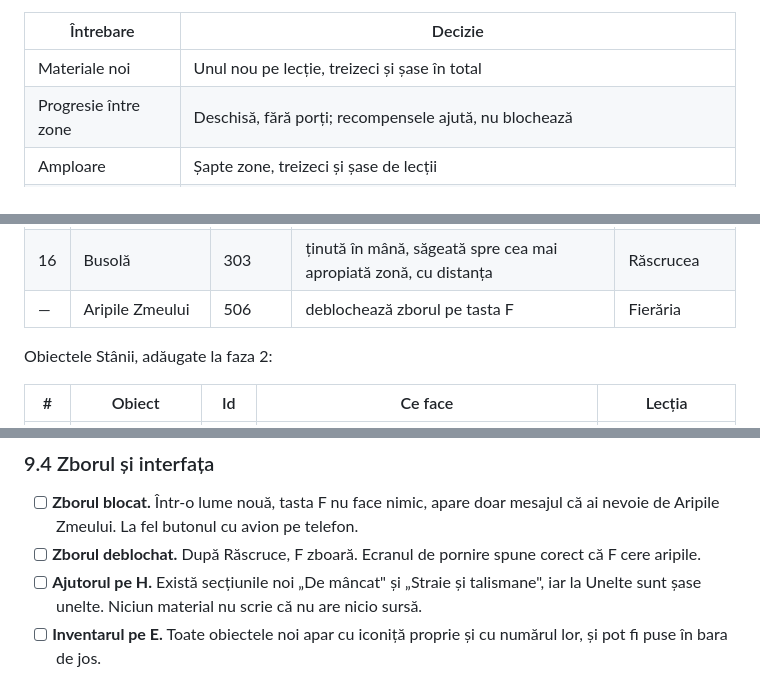
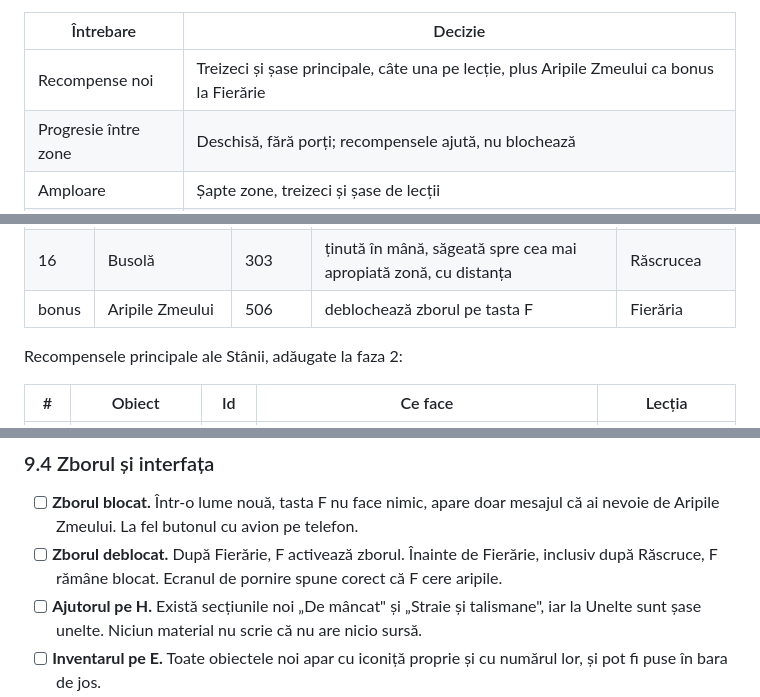
Before and after one commit to raduciordas/Minecraft, a Markdown page: docs/CURRICULUM.md, 3 parts joined by grey strips. GitHub-like rendering.

```diff
--- a/docs/CURRICULUM.md
+++ b/docs/CURRICULUM.md
@@ -23,7 +23,7 @@ ajute mult.
 
 | Întrebare | Decizie |
 |---|---|
-| Materiale noi | Unul nou pe lecție, treizeci și șase în total |
+| Recompense noi | Treizeci și șase principale, câte una pe lecție, plus Aripile Zmeului ca bonus la Fierărie |
 | Progresie între zone | Deschisă, fără porți; recompensele ajută, nu blochează |
 | Amploare | Șapte zone, treizeci și șase de lecții |
 | Zborul pe tasta F | Devine răsplată câștigată, Aripile Zmeului, la Fierăria lui Bunicul, a patra lecție din Vatra |
@@ -253,9 +255,9 @@ Obiectele deja în joc, primele șaisprezece:
 | 14 | Capcană de lup | 44 | monstrul care calcă pierde șase viață și se încetinește | Capcana |
 | 15 | Arc cu săgeți | 105 | lovește de departe, singurul răspuns la Zmeu | Ciupercile |
 | 16 | Busolă | 303 | ținută în mână, săgeată spre cea mai apropiată zonă, cu distanța | Răscrucea |
-| — | Aripile Zmeului | 506 | deblochează zborul pe tasta F | Fierăria |
+| bonus | Aripile Zmeului | 506 | deblochează zborul pe tasta F | Fierăria |
 
-Obiectele Stânii, adăugate la faza 2:
+Recompensele principale ale Stânii, adăugate la faza 2:
 
 | # | Obiect | Id | Ce face | Lecția |
 |---|---|---|---|---|
@@ -454,8 +465,9 @@ Unde dai click dreapta pentru lecțiile din Pădure:
 - [ ] **Zborul blocat.** Într-o lume nouă, tasta F nu face nimic, apare doar
       mesajul că ai nevoie de Aripile Zmeului. La fel butonul cu avion pe
       telefon.
-- [ ] **Zborul deblochat.** După Răscruce, F zboară. Ecranul de pornire spune
-      corect că F cere aripile.
+- [ ] **Zborul deblocat.** După Fierărie, F activează zborul. Înainte de
+      Fierărie, inclusiv după Răscruce, F rămâne blocat. Ecranul de pornire
+      spune corect că F cere aripile.
 - [ ] **Ajutorul pe H.** Există secțiunile noi „De mâncat" și „Straie și
       talismane", iar la Unelte sunt șase unelte. Niciun material nu scrie că
       nu are nicio sursă.
```
Also changed, not shown: other parts of docs/CURRICULUM.md (+34 -23 lines).
